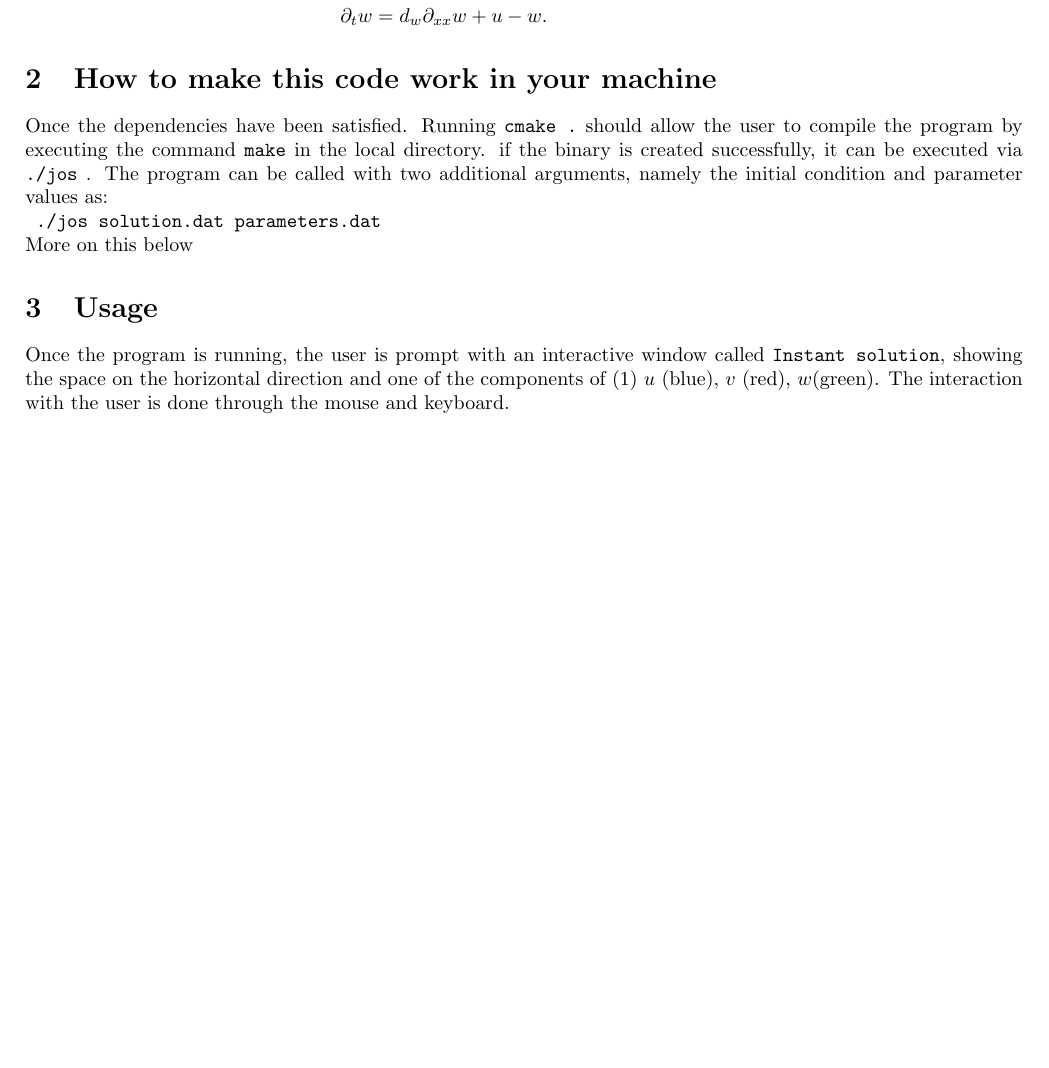
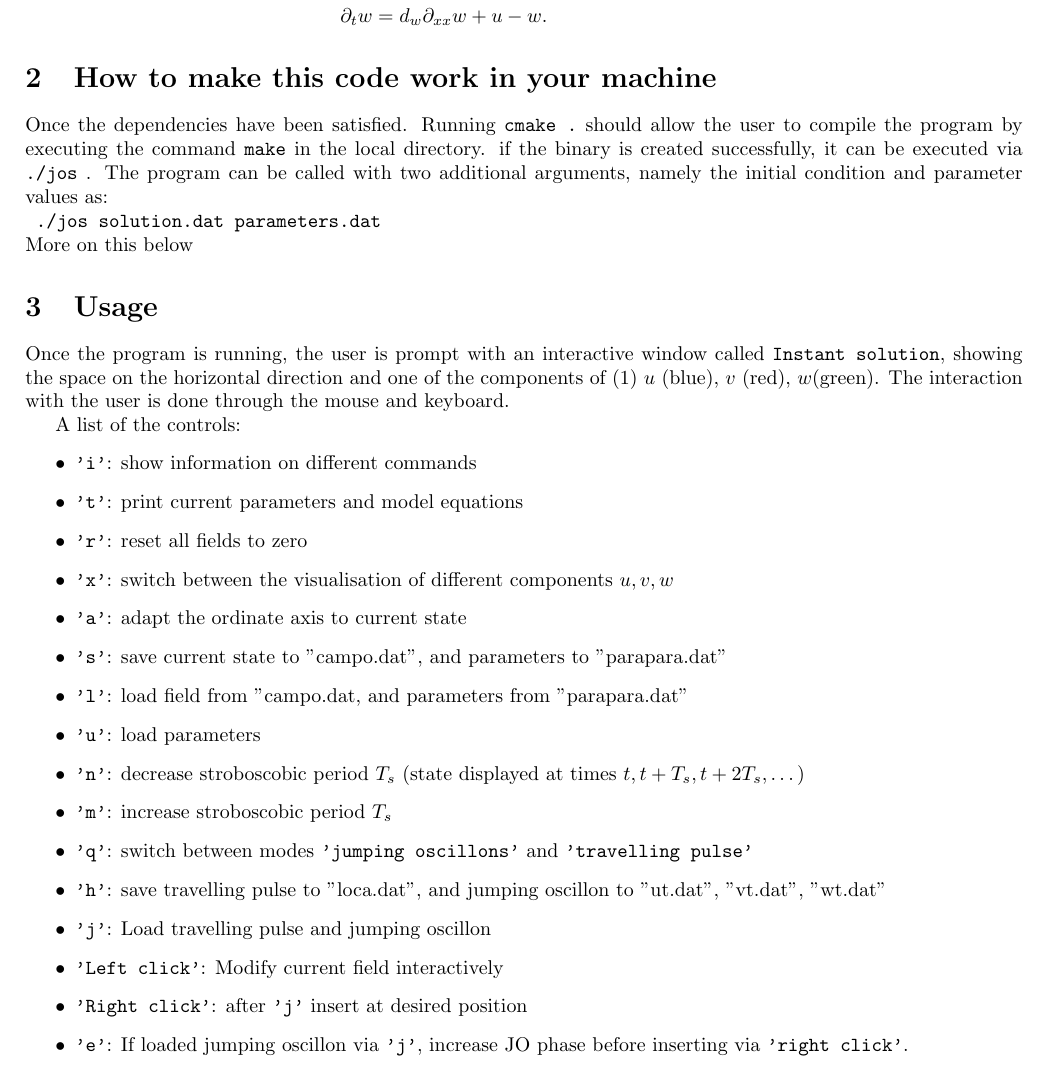
Before and after one commit to nverschueren/JO, a LaTeX document (doc.tex): part of the page, cut so that both start at the same text, the shorter picture padded with empty space. Compiled offline with pdfLaTeX.

Commit message:
completed doc

```diff
--- a/doc.tex
+++ b/doc.tex
@@ -33,9 +33,29 @@ More on this below
 Once the program is running, the user is prompt with an interactive
 window called \verb!Instant solution!, showing the space on the
 horizontal direction and one of the components of (\ref{eq:mod}) $u$ (blue), $v$ (red),
-$w$(green).  The interaction with the user is done through the mouse
+$w$(green). The interaction with the user is done through the mouse
 and keyboard.
 
+A list of the controls:
+\begin{itemize}
+\item \verb!'i'!: show information on different commands
+\item \verb!'t'!: print current parameters and model equations
+\item \verb!'r'!: reset all fields to zero
+\item \verb!'x'!: switch between the visualisation of different components $u,v,w$
+\item \verb!'a'!: adapt the ordinate axis to current state
+\item \verb!'s'!: save current state to "campo.dat", and parameters to "parapara.dat"
+\item \verb!'l'!: load field from "campo.dat, and parameters from "parapara.dat"
+\item \verb!'u'!: load parameters
+\item \verb!'n'!: decrease stroboscobic period $T_s$ (state displayed at times $t, t+T_s, t +2T_s,\dots$)
+\item \verb!'m'!:  increase stroboscobic period $T_s$
+\item \verb!'q'!:  switch between modes \verb!'jumping oscillons'! and  \verb!'travelling pulse'!
+\item \verb!'h'!: save travelling pulse to "loca.dat", and jumping oscillon to "ut.dat", "vt.dat", "wt.dat"
+\item \verb!'j'!: Load travelling pulse and jumping oscillon
+\item \verb!'Left click'!: Modify current field interactively
+\item \verb!'Right click'!: after \verb!'j'! insert at desired position
+\item \verb!'e'!: If loaded jumping oscillon via \verb!'j'!, increase JO phase before inserting via \verb!'right click'!.
+
+\end{itemize}
 
 
 \end{document}
```
Also changed, not shown: control_model.dat (+1 -1 lines).
